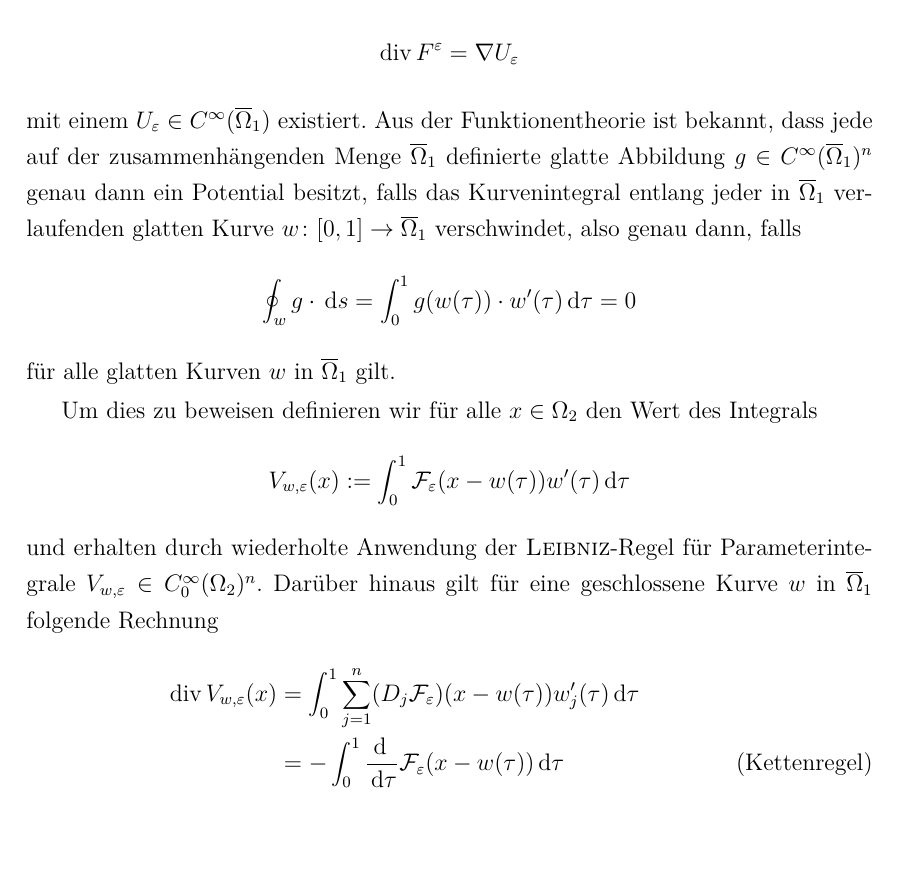
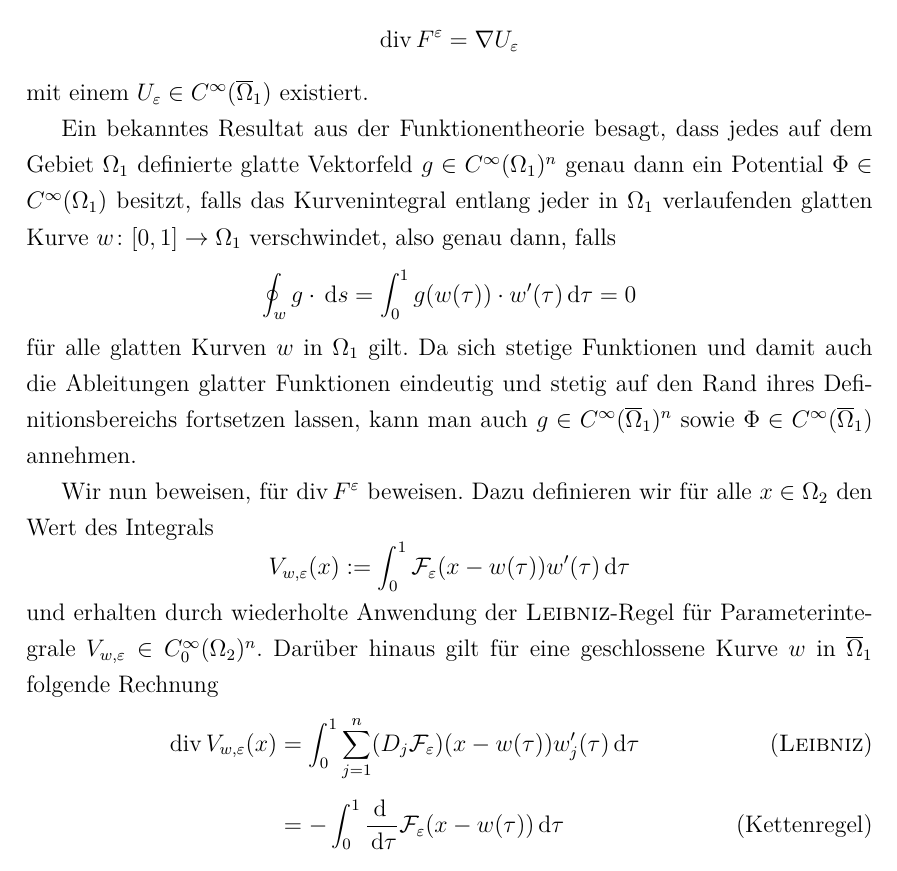
Before and after one commit to eltenedor/bachelorthesis_fabian_gabel, a LaTeX thesis (bachelorthesis_fabian_gabel.tex, which reads loesungen.tex): part of page 13 of 19, cut so that both start at the same text. Compiled offline with pdfLaTeX.

Commit message:
kleine Korrekturen

```diff
--- a/loesungen.tex
+++ b/loesungen.tex
@@ -279,21 +279,26 @@ In diesem Abschnitt stellen wir ein für die \helmholtz\hyp{}Zerlegung fundament
   \div F^\varepsilon = \nabla U_\varepsilon
   $$
   mit einem $U_\varepsilon \in C^\infty(\overline\Omega_1)$ existiert.
-  Aus der Funktionentheorie ist bekannt, dass jede auf der zusammenhängenden Menge $\overline\Omega_1$ definierte glatte Abbildung $g \in C^\infty(\overline\Omega_1)^n$ genau dann ein Potential besitzt, falls das Kurvenintegral entlang jeder in $\overline\Omega_1$ verlaufenden glatten Kurve $w \colon [0,1] \to \overline\Omega_1$ verschwindet, also genau dann, falls
+
+  Ein bekanntes Resultat aus der Funktionentheorie besagt, dass jedes auf dem Gebiet $\Omega_1$ definierte glatte Vektorfeld $g \in C^\infty(\Omega_1)^n$ genau dann ein Potential $\Phi \in C^\infty(\Omega_1)$ besitzt, falls das Kurvenintegral entlang jeder in $\Omega_1$ verlaufenden glatten Kurve $w \colon [0,1] \to \Omega_1$ verschwindet, also genau dann, falls
   $$
   \oint_w g \cdot \d s = \int_0^1 g(w(\tau))\cdot w'(\tau) \d\tau = 0
   $$
-  für alle glatten Kurven $w$ in $\overline\Omega_1$ gilt.
+  für alle glatten Kurven $w$ in $\Omega_1$ gilt.
+  Da sich stetige Funktionen und damit auch die Ableitungen glatter Funktionen eindeutig und stetig auf den Rand ihres Definitionsbereichs fortsetzen lassen, kann man auch $g \in C^\infty(\overline\Omega_1)^n$ sowie $\Phi \in C^\infty(\overline\Omega_1)$ annehmen.
 
-  Um dies zu beweisen definieren wir für alle $x\in\Omega_2$ den Wert des Integrals
+  Wir nun beweisen, für $\div F^\varepsilon$ beweisen.
+  Dazu definieren wir für alle $x\in\Omega_2$ den Wert des Integrals
   $$
   V_{w,\varepsilon}(x) := \int_0^1 \mathcal{F}_\varepsilon(x - w(\tau))w'(\tau)\d\tau
   $$
   und erhalten durch wiederholte Anwendung der \leibniz\hyp{}Regel für Parameterintegrale $ V_{w,\varepsilon} \in C_0^\infty(\Omega_2)^n$.
   Darüber hinaus gilt für eine geschlossene Kurve $w$ in $\overline\Omega_1$ folgende Rechnung
+  \begingroup
+  \addtolength{\jot}{0.5em}
   \begin{align*}
     \div V_{w,\varepsilon}(x)
-    &= \int_0^1 \sum_{j=1}^n (D_j \mathcal{F}_\varepsilon)(x - w(\tau))w_j'(\tau) \d\tau \\
+    &= \int_0^1 \sum_{j=1}^n (D_j \mathcal{F}_\varepsilon)(x - w(\tau))w_j'(\tau) \d\tau \tag{\leibniz}\\
     &= -\int_0^1 \frac{\d\ }{\d\tau}\mathcal{F}_\varepsilon(x - w(\tau)) \d\tau \tag{Kettenregel}\\
     &= \mathcal{F}_\varepsilon(x - w(0)) - \mathcal{F}_\varepsilon(x - w(1)) \tag{Hauptsatz}\\
     &= 0 \tag{geschlossene Kurve}
```
Also changed, not shown: bachelorthesis_fabian_gabel.pdf, loesungen.tex (1 more changed lines).
